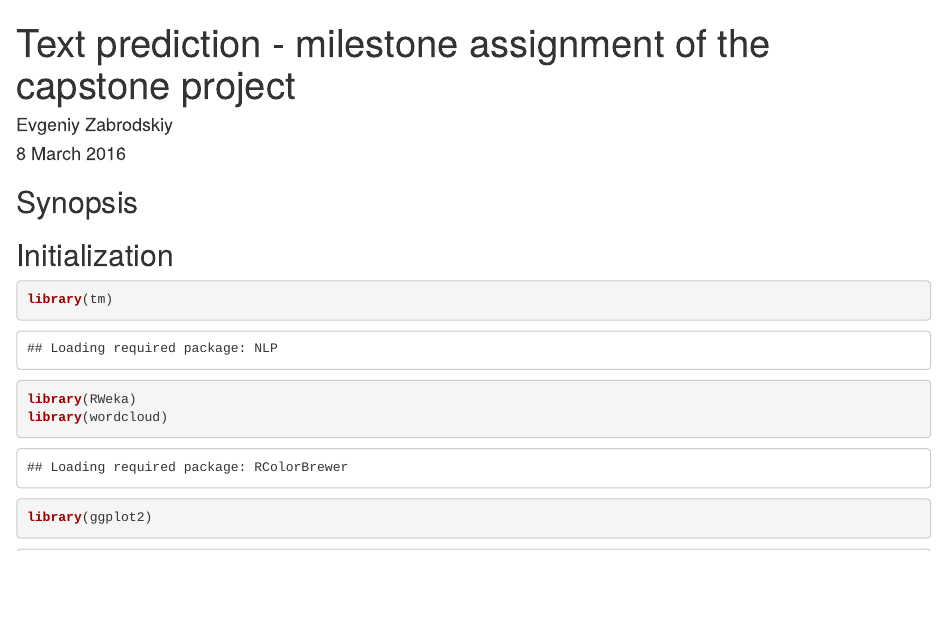
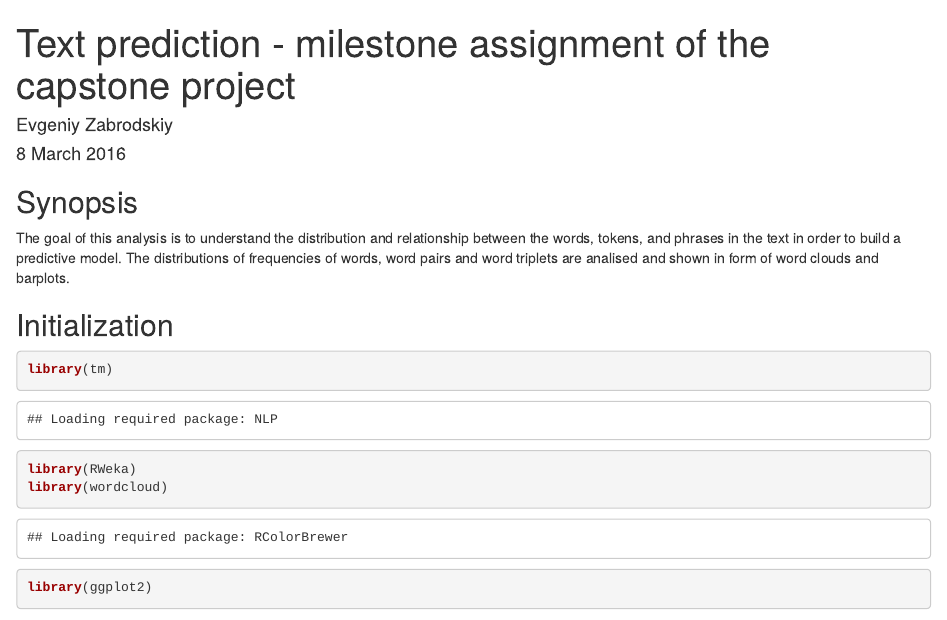
Before and after one commit to Eudjinn/capstone, an R Markdown document (capstone_ms.Rmd): the page in a window 1100 px wide, from its top. Rendered offline with R 4.5, knitr and Pandoc, with nearby package versions; some code elsewhere in the file could not run offline.

Commit message:
some modifications

```diff
--- a/capstone_ms.Rmd
+++ b/capstone_ms.Rmd
@@ -8,7 +8,8 @@ output:
 ---
 
 ## Synopsis
-
+The goal of this analysis is to understand the distribution and relationship between the words, tokens, and phrases in the text in order to build a predictive model.
+The distributions of frequencies of words, word pairs and word triplets are analised and shown in form of word clouds and barplots.
 
 ## Initialization
 
```
Also changed, not shown: capstone_ms.html, capstone_ms.md, capstone_ms.Rmd (3 more changed lines).
